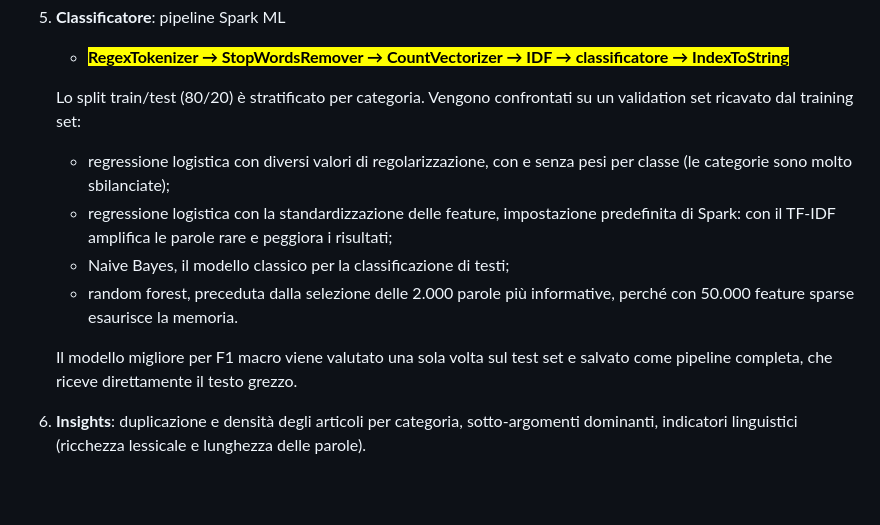
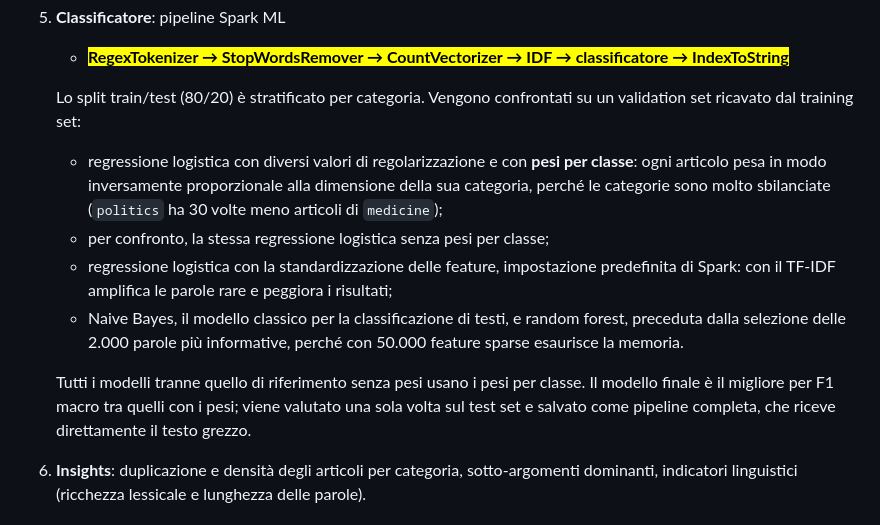
Before and after one commit to grian100/bigdata, a Markdown page: README.md, the part around one of its changes. Drawn GitHub-style; blank space fills up the shorter version.

```diff
--- a/README.md
+++ b/README.md
@@ -85,12 +85,12 @@ Al primo avvio il dataset (circa 1 GB) viene scaricato in `data/`. Tabelle e ris
    - <strong><mark>RegexTokenizer → StopWordsRemover → CountVectorizer → IDF → classificatore → IndexToString</mark></strong>
 
    Lo split train/test (80/20) è stratificato per categoria. Vengono confrontati su un validation set ricavato dal training set:
-   - regressione logistica con diversi valori di regolarizzazione, con e senza pesi per classe (le categorie sono molto sbilanciate);
+   - regressione logistica con diversi valori di regolarizzazione e con <strong>pesi per classe</strong>: ogni articolo pesa in modo inversamente proporzionale alla dimensione della sua categoria, perché le categorie sono molto sbilanciate (`politics` ha 30 volte meno articoli di `medicine`);
+   - per confronto, la stessa regressione logistica senza pesi per classe;
    - regressione logistica con la standardizzazione delle feature, impostazione predefinita di Spark: con il TF-IDF amplifica le parole rare e peggiora i risultati;
-   - Naive Bayes, il modello classico per la classificazione di testi;
-   - random forest, preceduta dalla selezione delle 2.000 parole più informative, perché con 50.000 feature sparse esaurisce la memoria.
+   - Naive Bayes, il modello classico per la classificazione di testi, e random forest, preceduta dalla selezione delle 2.000 parole più informative, perché con 50.000 feature sparse esaurisce la memoria.
 
-   Il modello migliore per F1 macro viene valutato una sola volta sul test set e salvato come pipeline completa, che riceve direttamente il testo grezzo.
+   Tutti i modelli tranne quello di riferimento senza pesi usano i pesi per classe. Il modello finale è il migliore per F1 macro tra quelli con i pesi; viene valutato una sola volta sul test set e salvato come pipeline completa, che riceve direttamente il testo grezzo.
 
 6. <strong>Insights</strong>: duplicazione e densità degli articoli per categoria, sotto-argomenti dominanti, indicatori linguistici (ricchezza lessicale e lunghezza delle parole).
 
```
Also changed, not shown: other parts of README.md (+21 -19 lines), images/matrice_confusione.png, 5 other files.
